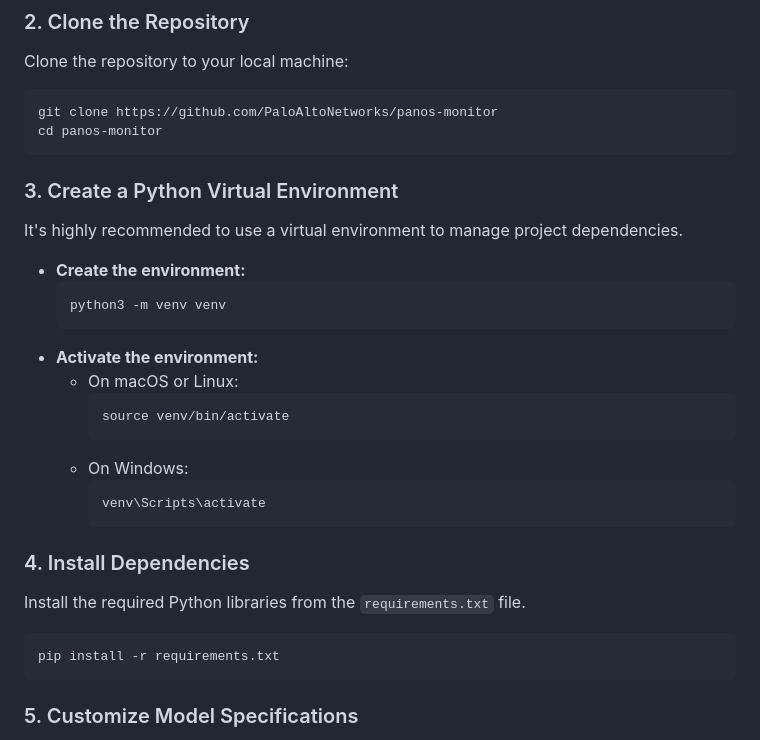
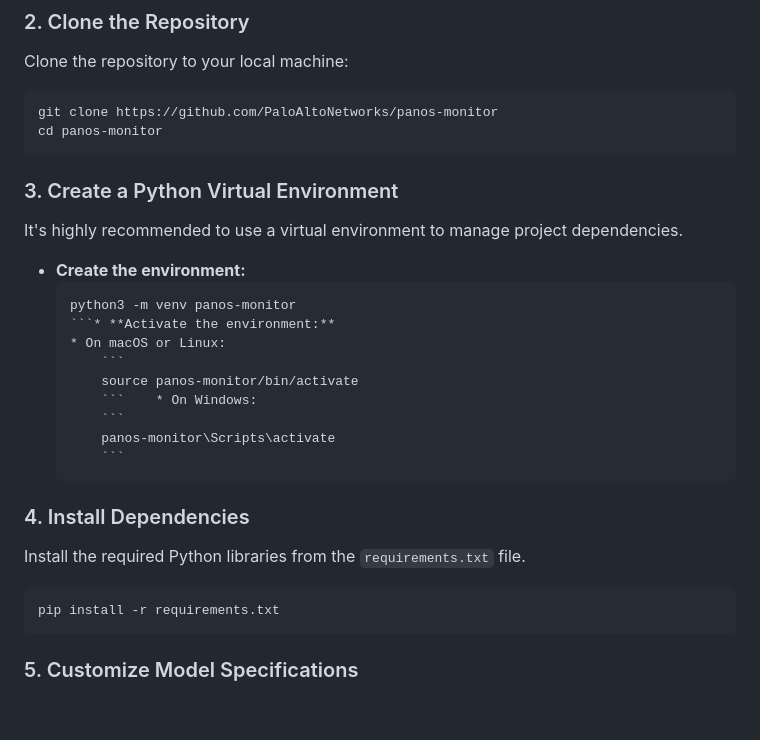
Before and after one commit to PaloAltoNetworks/panos-monitor, a Markdown page: README.md, the part around one of its changes. Rendered like a GitHub page; blank space fills up the shorter version.

````diff
--- a/README.md
+++ b/README.md
@@ -42,32 +42,27 @@ Clone the repository to your local machine:
 git clone https://github.com/PaloAltoNetworks/panos-monitor
 cd panos-monitor
 ```
-
 ### 3. Create a Python Virtual Environment
 
 It's highly recommended to use a virtual environment to manage project dependencies.
 
 * **Create the environment:**
     ```
-    python3 -m venv venv
-    ```
-* **Activate the environment:**
+    python3 -m venv panos-monitor
+    ```* **Activate the environment:**
     * On macOS or Linux:
         ```
-        source venv/bin/activate
+        source panos-monitor/bin/activate
+        ```    * On Windows:
         ```
-    * On Windows:
+        panos-monitor\Scripts\activate
         ```
-        venv\Scripts\activate
-        ```
-
 ### 4. Install Dependencies
 
 Install the required Python libraries from the `requirements.txt` file.
 ```
 pip install -r requirements.txt
 ```
-
 ### 5. Customize Model Specifications
 
 The application includes a `pa_models.py` file with specifications for a sample set of firewall models. For the Upgrade Advisor to be accurate, you should edit this file to include the models and correct performance specifications relevant to your environment.
````
Also changed, not shown: other parts of README.md (+1 -2 lines).
